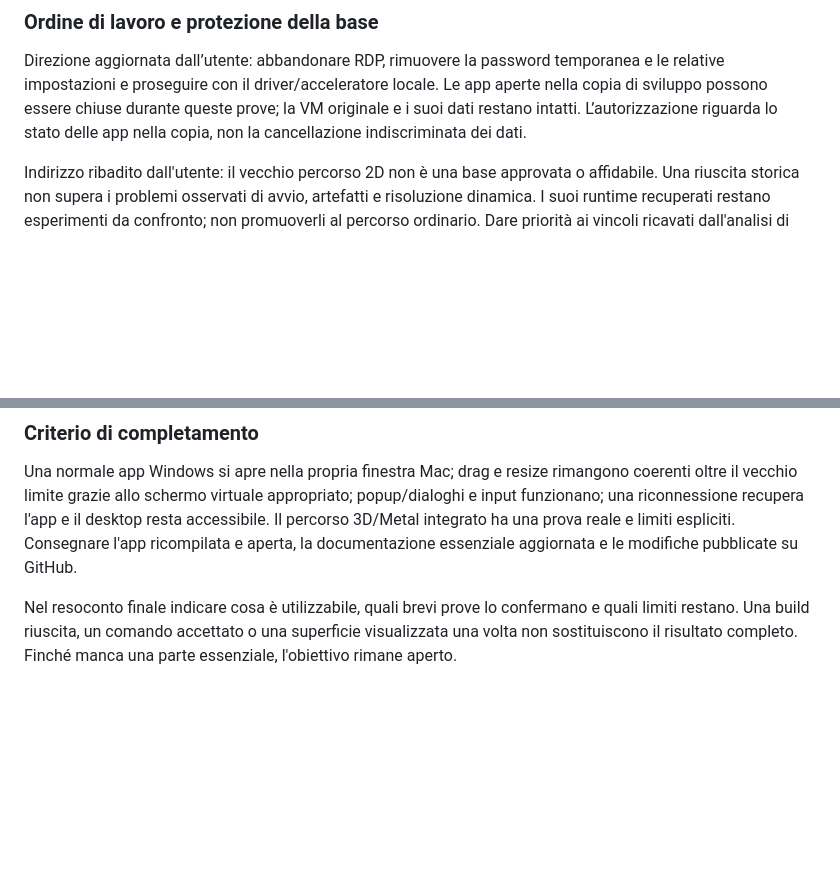
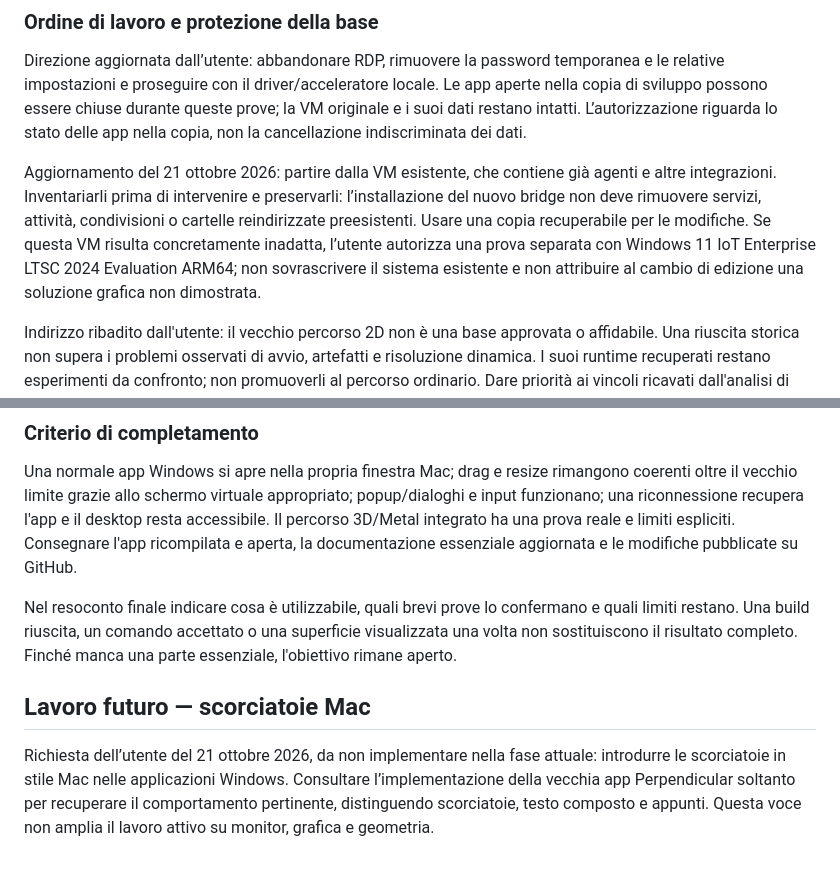
Before and after one commit to FedericoDeBona/perpendicular_desktop, a Markdown page: docs/RESTART_PLAN.md, 2 parts joined by grey strips. Rendered like a GitHub page; blank space fills up the shorter version.

Commit message:
Record existing VM preservation and future Mac shortcuts

```diff
--- a/docs/RESTART_PLAN.md
+++ b/docs/RESTART_PLAN.md
@@ -98,6 +98,8 @@ Usare subito i linguaggi target: Swift/AppKit/Metal sul Mac, Rust per l'integraz
 
 Direzione aggiornata dall’utente: abbandonare RDP, rimuovere la password temporanea e le relative impostazioni e proseguire con il driver/acceleratore locale. Le app aperte nella copia di sviluppo possono essere chiuse durante queste prove; la VM originale e i suoi dati restano intatti. L’autorizzazione riguarda lo stato delle app nella copia, non la cancellazione indiscriminata dei dati.
 
+Aggiornamento del 21 ottobre 2026: partire dalla VM esistente, che contiene già agenti e altre integrazioni. Inventariarli prima di intervenire e preservarli: l’installazione del nuovo bridge non deve rimuovere servizi, attività, condivisioni o cartelle reindirizzate preesistenti. Usare una copia recuperabile per le modifiche. Se questa VM risulta concretamente inadatta, l’utente autorizza una prova separata con Windows 11 IoT Enterprise LTSC 2024 Evaluation ARM64; non sovrascrivere il sistema esistente e non attribuire al cambio di edizione una soluzione grafica non dimostrata.
+
 Indirizzo ribadito dall'utente: il vecchio percorso 2D non è una base approvata o affidabile. Una riuscita storica non supera i problemi osservati di avvio, artefatti e risoluzione dinamica. I suoi runtime recuperati restano esperimenti da confronto; non promuoverli al percorso ordinario. Dare priorità ai vincoli ricavati dall'analisi di Parallels: monitor/topologia/DPI confermati prima dell'integrazione delle finestre, controllo di geometria/input/attivazione con identità e risposte, immagini e accelerazione separabili. Le osservazioni su Parallels sono statiche, non una ricostruzione verificata del protocollo o del funzionamento interno. Ogni backend scelto deve dimostrare questi comportamenti nell'app attuale.
 
 1. Individuare monitor reali, capacità del display guest e componenti grafici riusabili; predisporre un ritorno al percorso funzionante prima di sostituire driver o runtime.
@@ -129,3 +131,7 @@ Non eseguire tutte queste prove dopo ogni modifica. Build, controlli di firma e
 Una normale app Windows si apre nella propria finestra Mac; drag e resize rimangono coerenti oltre il vecchio limite grazie allo schermo virtuale appropriato; popup/dialoghi e input funzionano; una riconnessione recupera l'app e il desktop resta accessibile. Il percorso 3D/Metal integrato ha una prova reale e limiti espliciti. Consegnare l'app ricompilata e aperta, la documentazione essenziale aggiornata e le modifiche pubblicate su GitHub.
 
 Nel resoconto finale indicare cosa è utilizzabile, quali brevi prove lo confermano e quali limiti restano. Una build riuscita, un comando accettato o una superficie visualizzata una volta non sostituiscono il risultato completo. Finché manca una parte essenziale, l'obiettivo rimane aperto.
+
+## Lavoro futuro — scorciatoie Mac
+
+Richiesta dell’utente del 21 ottobre 2026, da non implementare nella fase attuale: introdurre le scorciatoie in stile Mac nelle applicazioni Windows. Consultare l’implementazione della vecchia app Perpendicular soltanto per recuperare il comportamento pertinente, distinguendo scorciatoie, testo composto e appunti. Questa voce non amplia il lavoro attivo su monitor, grafica e geometria.
```
